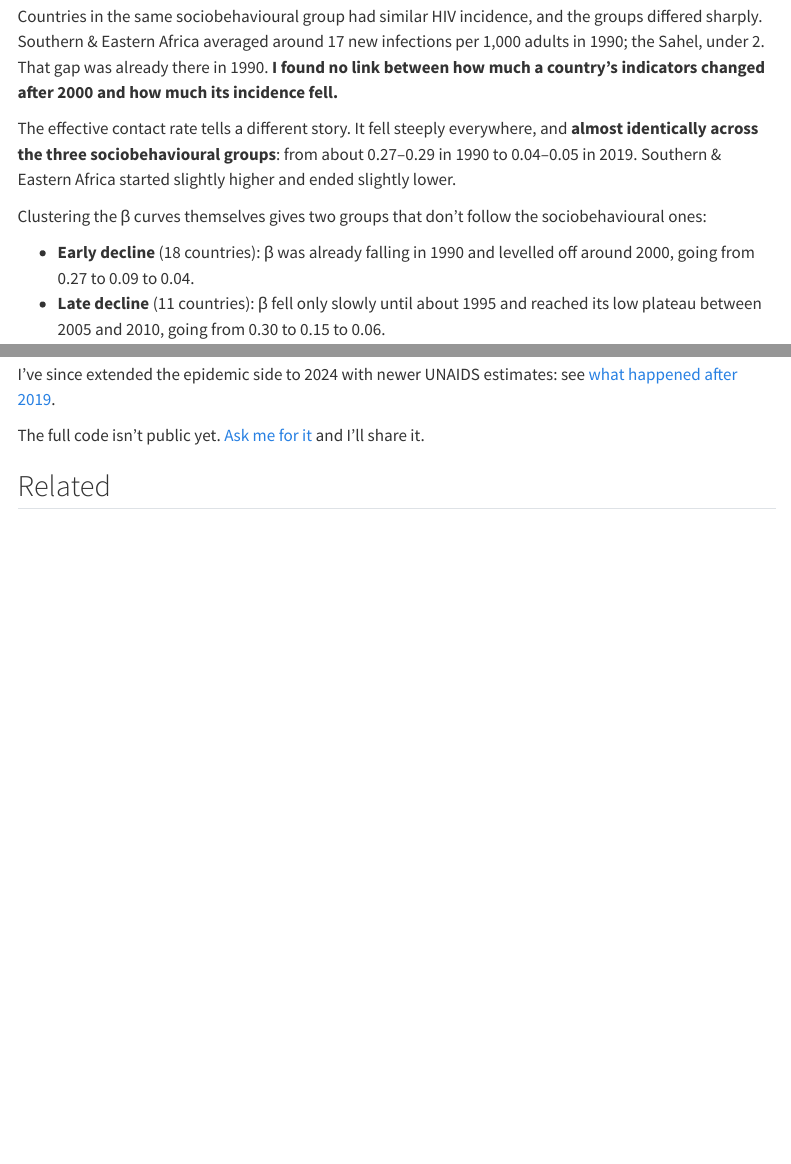
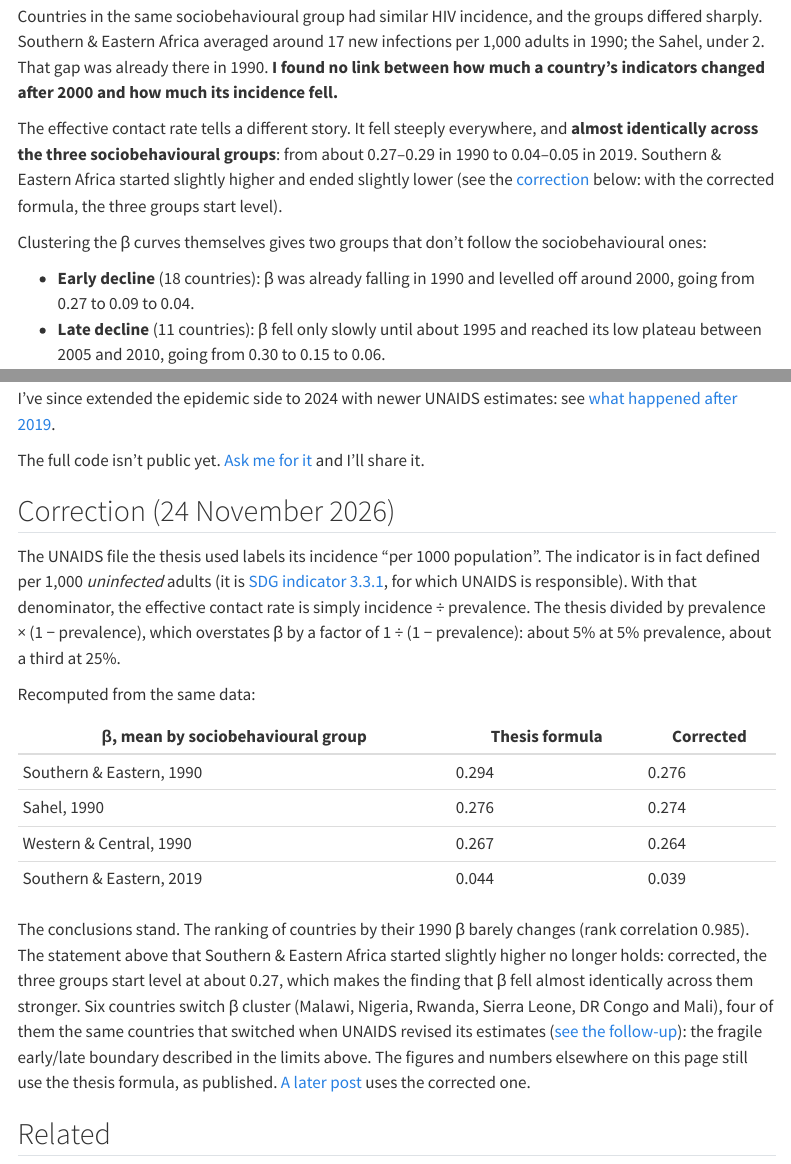
Before and after one commit to jeffufpost/jeffufpost.github.io, a Quarto document (health/hiv-ssa-thesis/index.qmd): the page in a window 1100 px wide, from 3200 px down, and a second part further down, joined at a grey line. Rendered offline with R 4.5, knitr and Pandoc in place of Quarto, with nearby package versions; menus at the side of the page are left out.

Commit message:
docs: correction note on the thesis beta formula

```diff
--- a/health/hiv-ssa-thesis/index.qmd
+++ b/health/hiv-ssa-thesis/index.qmd
@@ -116,7 +116,7 @@ Figure 4. Averages across countries in each cluster, 1990 to 2019. Use the tabs
 
 Countries in the same sociobehavioural group had similar HIV incidence, and the groups differed sharply. Southern & Eastern Africa averaged around 17 new infections per 1,000 adults in 1990; the Sahel, under 2. That gap was already there in 1990. **I found no link between how much a country's indicators changed after 2000 and how much its incidence fell.**
 
-The effective contact rate tells a different story. It fell steeply everywhere, and **almost identically across the three sociobehavioural groups**: from about 0.27–0.29 in 1990 to 0.04–0.05 in 2019. Southern & Eastern Africa started slightly higher and ended slightly lower.
+The effective contact rate tells a different story. It fell steeply everywhere, and **almost identically across the three sociobehavioural groups**: from about 0.27–0.29 in 1990 to 0.04–0.05 in 2019. Southern & Eastern Africa started slightly higher and ended slightly lower (see the [correction](#correction) below: with the corrected formula, the three groups start level).
 
 Clustering the β curves themselves gives two groups that don't follow the sociobehavioural ones:
 
@@ -151,6 +151,21 @@ I've since extended the epidemic side to 2024 with newer UNAIDS estimates: see [
 
 The full code isn't public yet. [Ask me for it](mailto:contact@jeffreypost.dev?subject=Thesis%20code%20request) and I'll share it.
 
+## Correction (24 November 2026) {#correction}
+
+The UNAIDS file the thesis used labels its incidence "per 1000 population". The indicator is in fact defined per 1,000 *uninfected* adults (it is [SDG indicator 3.3.1](https://unstats.un.org/sdgs/metadata/files/Metadata-03-03-01.pdf), for which UNAIDS is responsible). With that denominator, the effective contact rate is simply incidence ÷ prevalence. The thesis divided by prevalence × (1 − prevalence), which overstates β by a factor of 1 ÷ (1 − prevalence): about 5% at 5% prevalence, about a third at 25%.
+
+Recomputed from the same data:
+
+| β, mean by sociobehavioural group | Thesis formula | Corrected |
+|---|---|---|
+| Southern & Eastern, 1990 | 0.294 | 0.276 |
+| Sahel, 1990 | 0.276 | 0.274 |
+| Western & Central, 1990 | 0.267 | 0.264 |
+| Southern & Eastern, 2019 | 0.044 | 0.039 |
+
+The conclusions stand. The ranking of countries by their 1990 β barely changes (rank correlation 0.985). The statement above that Southern & Eastern Africa started slightly higher no longer holds: corrected, the three groups start level at about 0.27, which makes the finding that β fell almost identically across them stronger. Six countries switch β cluster (Malawi, Nigeria, Rwanda, Sierra Leone, DR Congo and Mali), four of them the same countries that switched when UNAIDS revised its estimates ([see the follow-up](../hiv-ssa-after-2019/#the-past-moved-too)): the fragile early/late boundary described in the limits above. The figures and numbers elsewhere on this page still use the thesis formula, as published. [A later post](../hiv-mixing/) uses the corrected one.
+
 ## Related
 
 The thesis grew out of an interest in how HIV spreads through a population. Before it, I wrote [a stochastic model of HIV transmission](../stochastic-hiv-model/), simulating individuals rather than averages, and then [made it much faster](../2021-09-23-stochastic-HIV-model-fast/2021-09-23-stochastic-HIV-model-fast.html).
```
Also changed, not shown: health/hiv-ssa-after-2019/index.qmd (+1 -1 lines), 1 other file.
